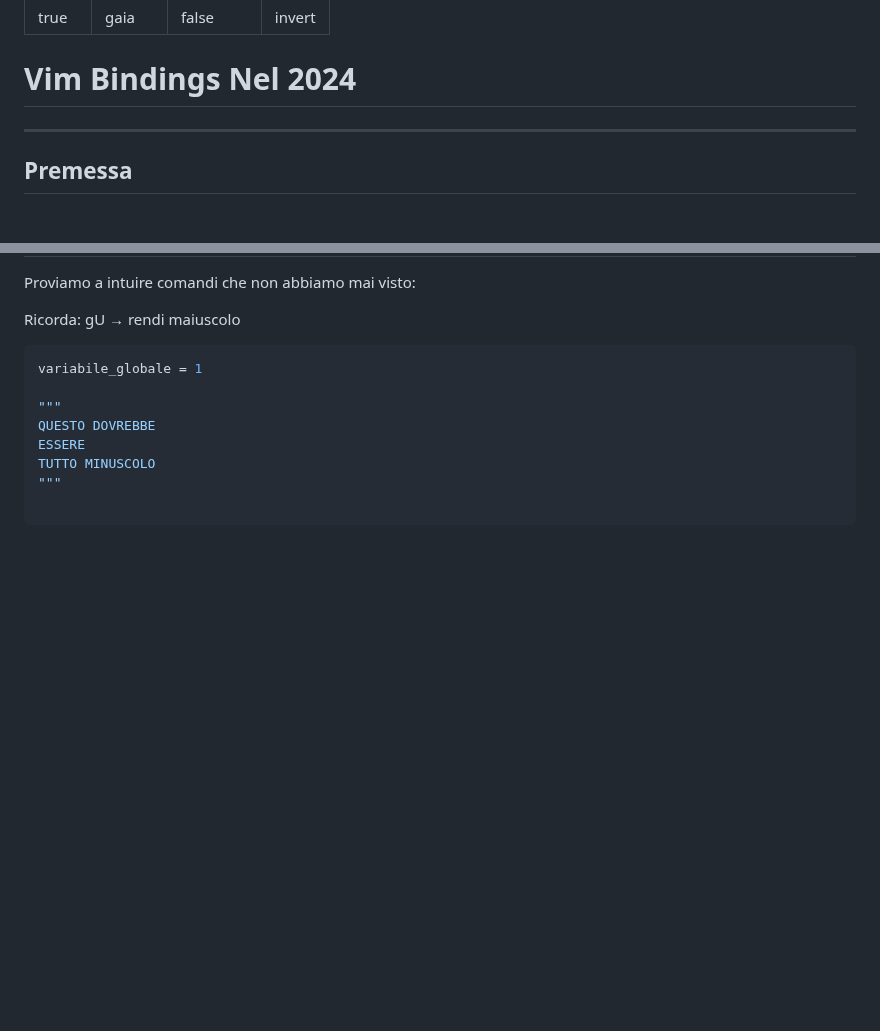
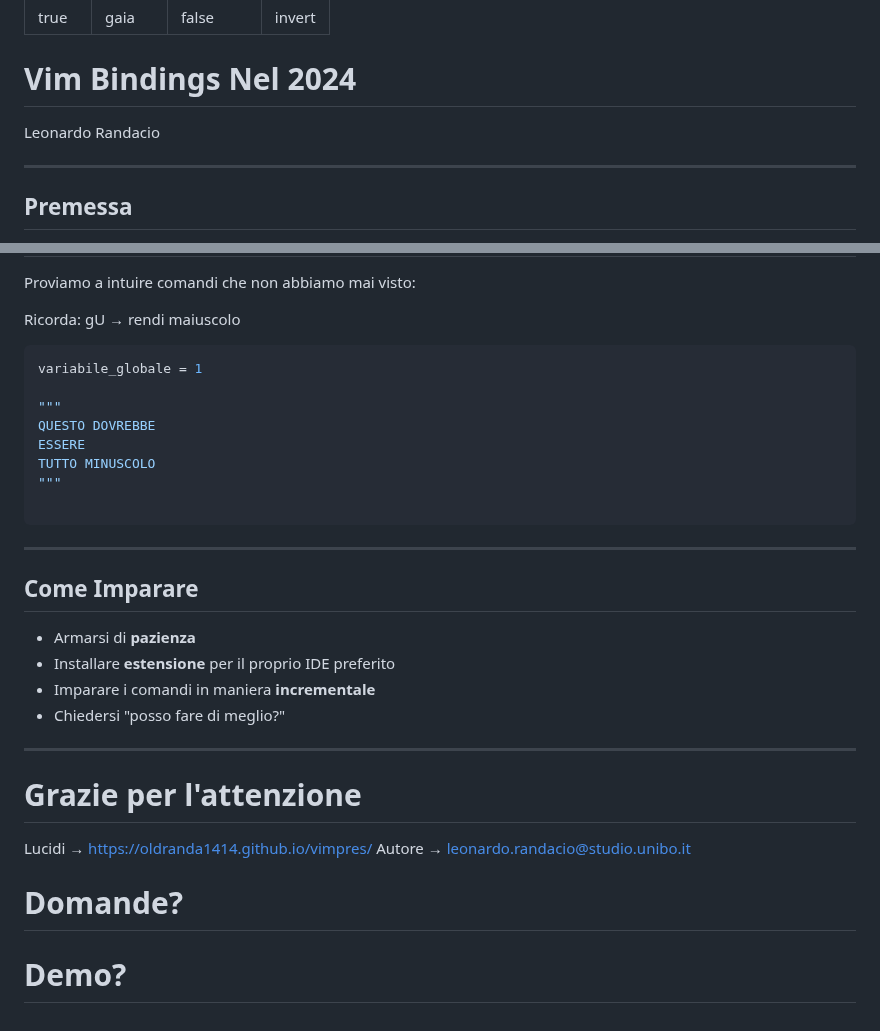
Before and after one commit to Oldranda1414/vimpres, a Markdown page: slides.md, 2 parts joined by grey strips. Rendered like a GitHub page; blank space fills up the shorter version.

Commit message:
finsihing touches. demo completed

````diff
--- a/slides.md
+++ b/slides.md
@@ -15,4 +17,6 @@ uncover
 # Vim Bindings Nel 2024
+
+Leonardo Randacio
 
 ---
 
@@ -224,3 +228,22 @@ TUTTO MINUSCOLO
 """
 
 ```
+
+---
+
+## Come Imparare
+
+- Armarsi di __pazienza__
+- Installare __estensione__ per il proprio IDE preferito
+- Imparare i comandi in maniera __incrementale__
+- Chiedersi "posso fare di meglio?"
+
+---
+
+<!-- _class: lead -->
+
+# Grazie per l'attenzione
+Lucidi → https://oldranda1414.github.io/vimpres/
+Autore → leonardo.randacio@studio.unibo.it
+# **Domande?**
+# **Demo?**
````
Also changed, not shown: other parts of slides.md (+2 -0 lines).
